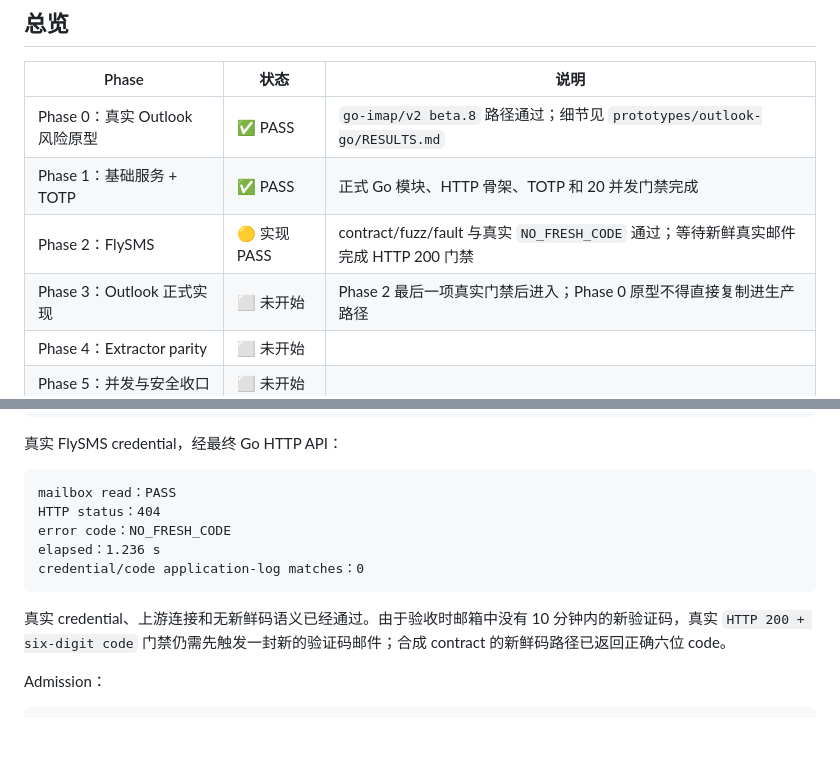
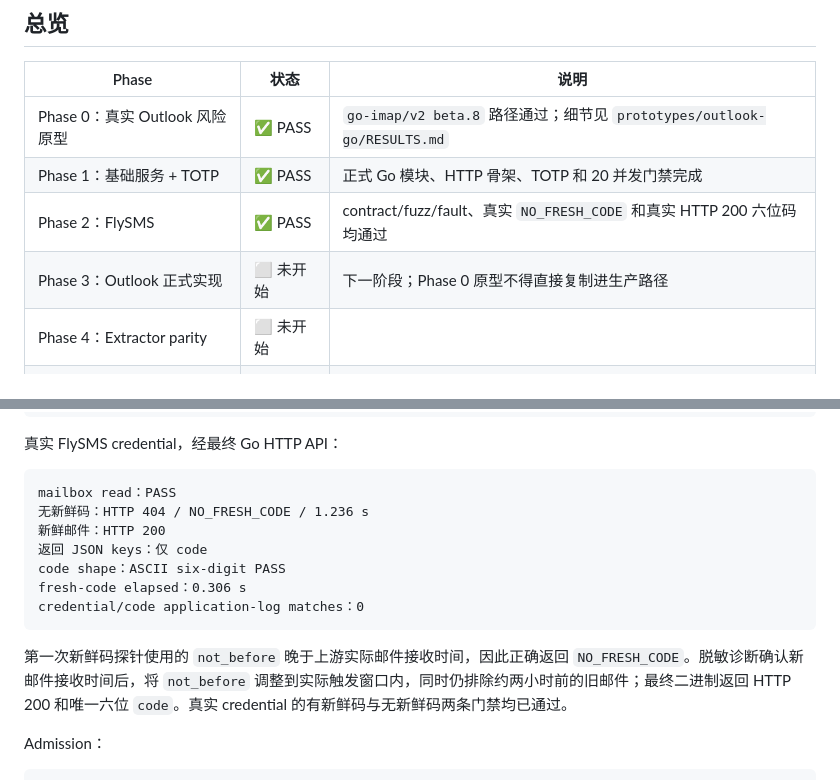
Before and after one commit to LinYS77/coderelay, a Markdown page: docs/Go重写进度.md, 2 parts joined by grey strips. Drawn GitHub-style; blank space fills up the shorter version.

````diff
--- a/docs/Go重写进度.md
+++ b/docs/Go重写进度.md
@@ -8,8 +8,8 @@
 |---|---|---|
 | Phase 0：真实 Outlook 风险原型 | ✅ PASS | `go-imap/v2 beta.8` 路径通过；细节见 `prototypes/outlook-go/RESULTS.md` |
 | Phase 1：基础服务 + TOTP | ✅ PASS | 正式 Go 模块、HTTP 骨架、TOTP 和 20 并发门禁完成 |
-| Phase 2：FlySMS | 🟡 实现 PASS | contract/fuzz/fault 与真实 `NO_FRESH_CODE` 通过；等待新鲜真实邮件完成 HTTP 200 门禁 |
-| Phase 3：Outlook 正式实现 | ⬜ 未开始 | Phase 2 最后一项真实门禁后进入；Phase 0 原型不得直接复制进生产路径 |
+| Phase 2：FlySMS | ✅ PASS | contract/fuzz/fault、真实 `NO_FRESH_CODE` 和真实 HTTP 200 六位码均通过 |
+| Phase 3：Outlook 正式实现 | ⬜ 未开始 | 下一阶段；Phase 0 原型不得直接复制进生产路径 |
 | Phase 4：Extractor parity | ⬜ 未开始 |  |
 | Phase 5：并发与安全收口 | ⬜ 未开始 |  |
 | Phase 6：真实验收 | ⬜ 未开始 |  |
@@ -134,13 +134,15 @@ detail fan-out cap：5
 
 ```text
 mailbox read：PASS
-HTTP status：404
-error code：NO_FRESH_CODE
-elapsed：1.236 s
+无新鲜码：HTTP 404 / NO_FRESH_CODE / 1.236 s
+新鲜邮件：HTTP 200
+返回 JSON keys：仅 code
+code shape：ASCII six-digit PASS
+fresh-code elapsed：0.306 s
 credential/code application-log matches：0
 ```
 
-真实 credential、上游连接和无新鲜码语义已经通过。由于验收时邮箱中没有 10 分钟内的新验证码，真实 `HTTP 200 + six-digit code` 门禁仍需先触发一封新的验证码邮件；合成 contract 的新鲜码路径已返回正确六位 code。
+第一次新鲜码探针使用的 `not_before` 晚于上游实际邮件接收时间，因此正确返回 `NO_FRESH_CODE`。脱敏诊断确认新邮件接收时间后，将 `not_before` 调整到实际触发窗口内，同时仍排除约两小时前的旧邮件；最终二进制返回 HTTP 200 和唯一六位 `code`。真实 credential 的有新鲜码与无新鲜码两条门禁均已通过。
 
 Admission：
 
````
Also changed, not shown: README.md (+1 -1 lines), docs/Go重写方案书-v1.0.md (+2 -2 lines).
